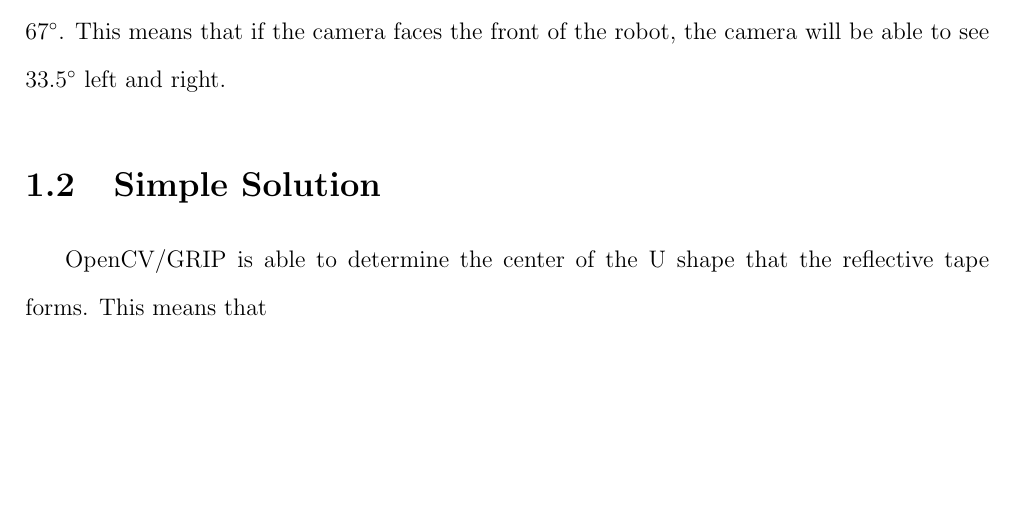
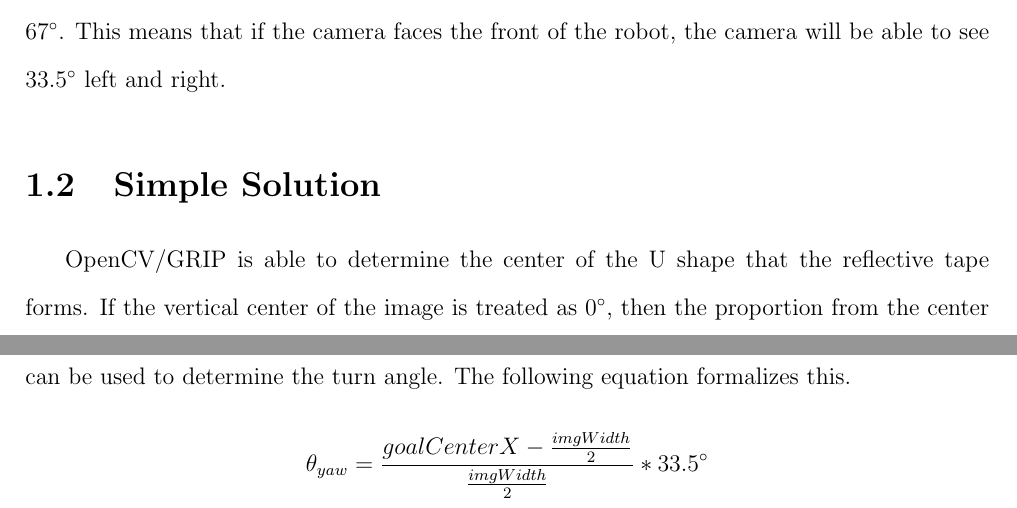
Before and after one commit to TexasTorque/Impulse-2016, a LaTeX thesis (doc/2016.2/2016.2.tex): part of page 3 of 3 before the commit and two parts of pages 3 and 4 of 4 after it, the two joined at a grey line, cut so that both start at the same text, the shorter picture padded with empty space. Compiled offline with pdfLaTeX.

Commit message:
added equation for yaw angle

```diff
--- a/doc/2016.2/2016.2.tex
+++ b/doc/2016.2/2016.2.tex
@@ -29,5 +29,6 @@
 
 	\tab The camera used on Sonic was an Axis Camera M1013 which has an angle of view of 67$^{\circ}$. This means that if the camera faces the front of the robot, the camera will be able to see 33.5$^{\circ}$ left and right.
 	\section{Simple Solution}
-	\tab OpenCV/GRIP is able to determine the center of the U shape that the reflective tape forms. This means that
+	\tab OpenCV/GRIP is able to determine the center of the U shape that the reflective tape forms. If the vertical center of the image is treated as 0$^{\circ}$, then the proportion from the center can be used to determine the turn angle. The following equation formalizes this.
+	\[\theta_{yaw} = \frac{goalCenterX - \frac{imgWidth}{2}}{\frac{imgWidth}{2}} * 33.5^{\circ}\]
 \end{document}
```
Also changed, not shown: doc/2016.2/2016.2.pdf.
